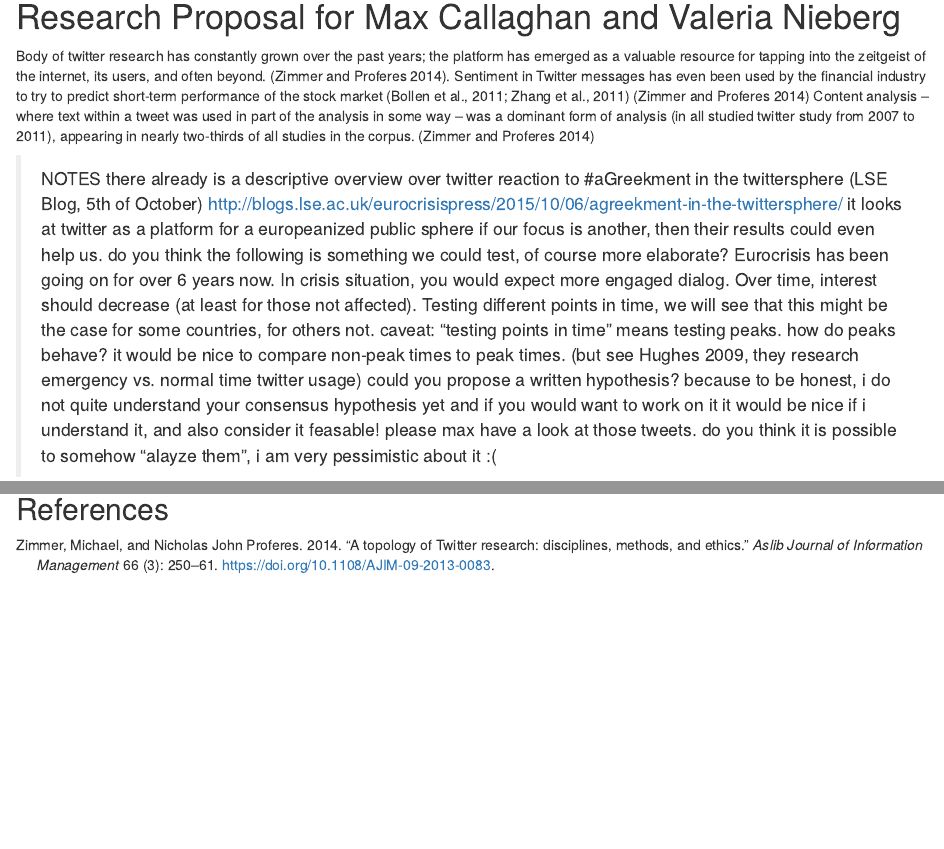
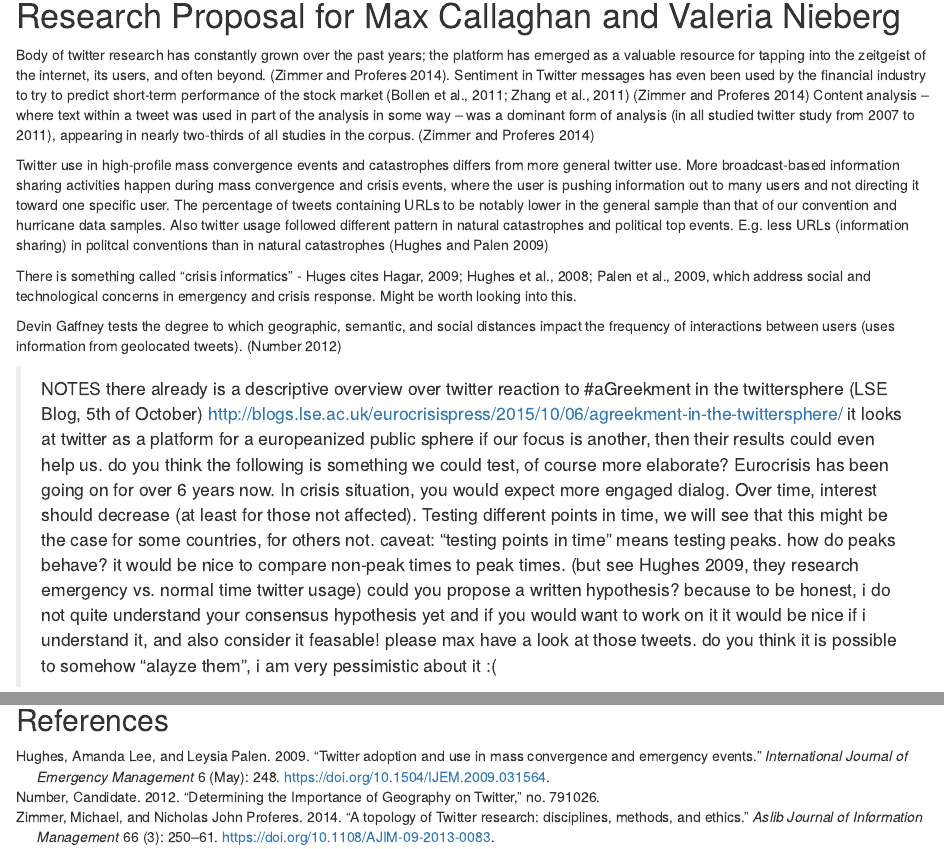
Before and after one commit to mcallaghan/col_res_proj, an R Markdown document (res_prop.Rmd): the page in a window 1100 px wide, from 140 px down, and a second part further down, joined at a grey line. Rendered offline with R 4.5, knitr and Pandoc, with nearby package versions.

Commit message:
added some quotes

```diff
--- a/res_prop.Rmd
+++ b/res_prop.Rmd
@@ -16,6 +16,14 @@ market (Bollen et al., 2011; Zhang et al., 2011) [@Zimmer2014]
 Content analysis – where text within
 a tweet was used in part of the analysis in some way – was a dominant form of
 analysis (in all studied twitter study from 2007 to 2011), appearing in nearly two-thirds of all studies in the corpus. [@Zimmer2014]
+
+Twitter use in high-profile mass convergence events and catastrophes differs from more general twitter use. More broadcast-based information sharing activities happen during mass convergence and crisis events, where the user is pushing information out to many users and not directing it toward one specific user. The percentage of tweets containing URLs to be notably lower in the general sample than that of our convention and hurricane data samples. Also twitter usage followed different pattern in natural catastrophes and political top events. E.g. less URLs (information sharing) in politcal conventions than in natural catastrophes [@Hughes2009]
+
+There is something called "crisis informatics" - Huges cites Hagar, 2009; Hughes et al., 2008; Palen et al., 2009, which address social and technological concerns in emergency and crisis response. Might be worth looking into this.
+
+Devin Gaffney tests the degree to which geographic, semantic, and social distances impact
+the frequency of interactions between users (uses information from geolocated tweets). [@Number2012]
+
 
 > NOTES
 >  there already is a descriptive overview over twitter reaction to #aGreekment in the    twittersphere (LSE Blog, 5th of October)       http://blogs.lse.ac.uk/eurocrisispress/2015/10/06/agreekment-in-the-twittersphere/
```
